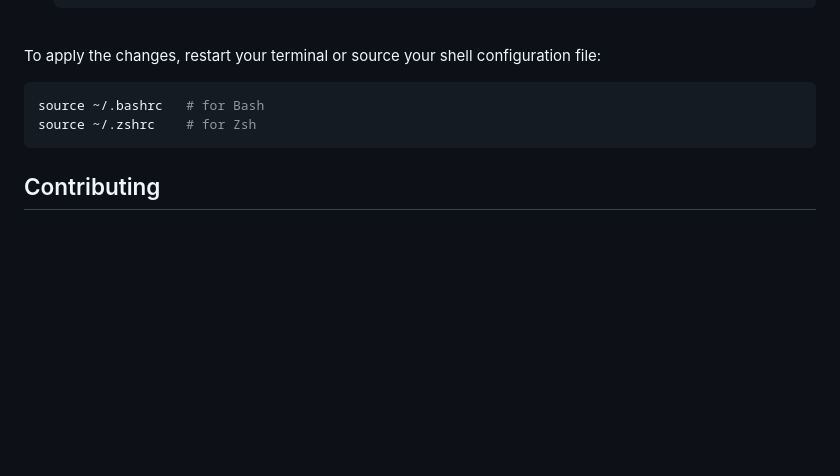
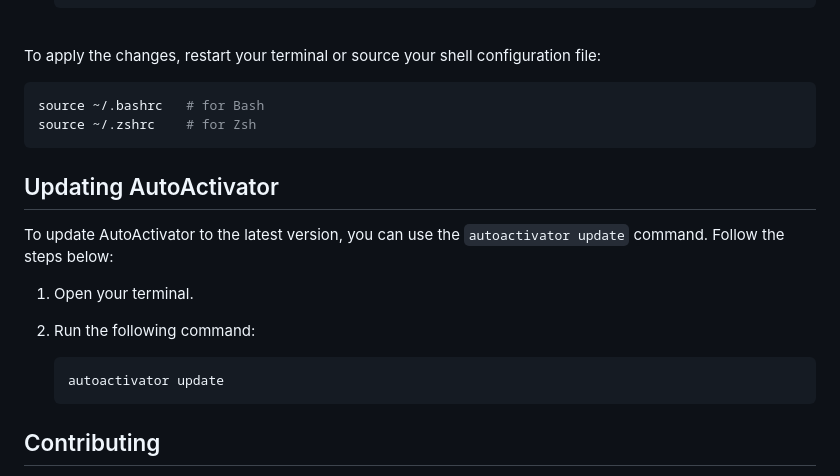
Before and after one commit to aymenkrifa/autoactivator, a Markdown page: README.md, the part around the change. Rendered like a GitHub page; folded sections open; blank space fills up the shorter version.

Commit message:
docs: add the update command docs

````diff
--- a/README.md
+++ b/README.md
@@ -88,6 +88,18 @@ source ~/.bashrc   # for Bash
 source ~/.zshrc    # for Zsh
 ```
 
+## Updating AutoActivator
+
+To update AutoActivator to the latest version, you can use the `autoactivator update` command. Follow the steps below:
+
+1. Open your terminal.
+
+2. Run the following command:
+
+   ```bash
+   autoactivator update
+   ```
+
 ## Contributing
 
 Contributions are always welcome!
````
